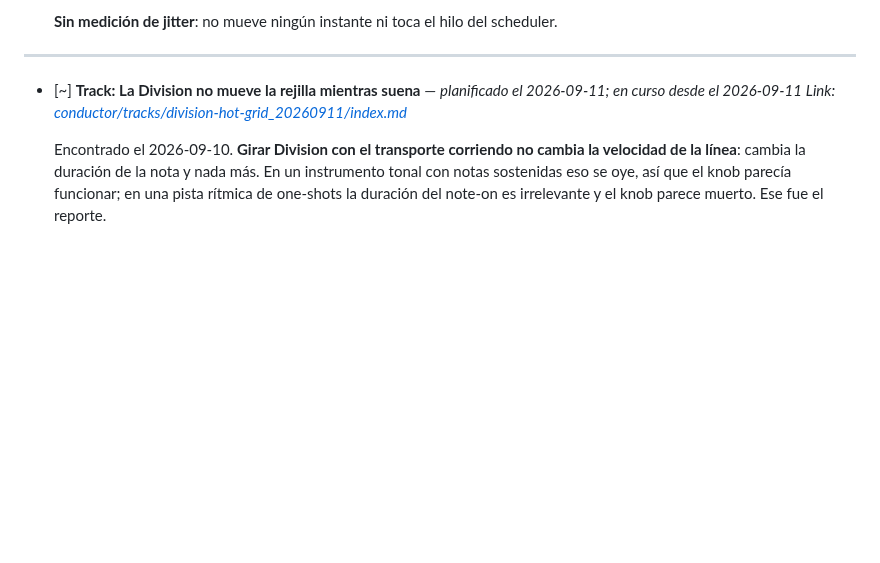
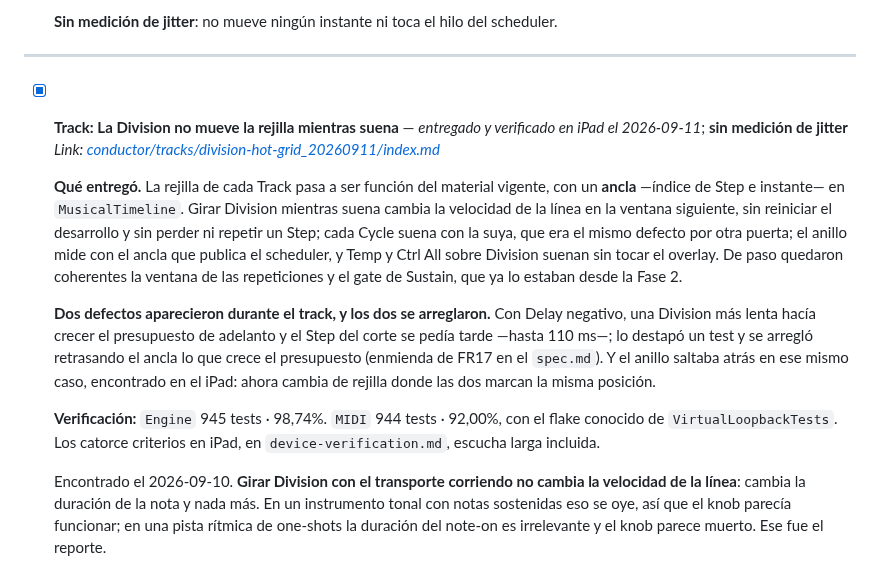
Before and after one commit to hernanflores/torax-h0, a Markdown page: conductor/tracks.md, the part around the change. Rendered like a GitHub page; blank space fills up the shorter version.

Commit message:
chore(conductor): Mark track 'La Division no mueve la rejilla mientras suena' as complete
Co-Authored-By: Claude Opus 5 <noreply@anthropic.com>

```diff
--- a/conductor/tracks.md
+++ b/conductor/tracks.md
@@ -1117,8 +1117,28 @@ en cualquier momento.
 
 ---
 
-- [~] **Track: La Division no mueve la rejilla mientras suena** — *planificado el 2026-09-11; en curso desde el 2026-09-11*
+- [x] **Track: La Division no mueve la rejilla mientras suena** — *entregado y verificado en iPad el 2026-09-11*; **sin medición de jitter**
   *Link: [conductor/tracks/division-hot-grid_20260911/index.md](./tracks/division-hot-grid_20260911/index.md)*
+
+  **Qué entregó.** La rejilla de cada Track pasa a ser función del material
+  vigente, con un **ancla** —índice de Step e instante— en `MusicalTimeline`.
+  Girar Division mientras suena cambia la velocidad de la línea en la ventana
+  siguiente, sin reiniciar el desarrollo y sin perder ni repetir un Step; cada
+  Cycle suena con la suya, que era el mismo defecto por otra puerta; el anillo
+  mide con el ancla que publica el scheduler, y Temp y Ctrl All sobre Division
+  suenan sin tocar el overlay. De paso quedaron coherentes la ventana de las
+  repeticiones y el gate de Sustain, que ya lo estaban desde la Fase 2.
+
+  **Dos defectos aparecieron durante el track, y los dos se arreglaron.** Con
+  Delay negativo, una Division más lenta hacía crecer el presupuesto de adelanto
+  y el Step del corte se pedía tarde —hasta 110 ms—; lo destapó un test y se
+  arregló retrasando el ancla lo que crece el presupuesto (enmienda de FR17 en
+  el `spec.md`). Y el anillo saltaba atrás en ese mismo caso, encontrado en el
+  iPad: ahora cambia de rejilla donde las dos marcan la misma posición.
+
+  **Verificación:** `Engine` 945 tests · 98,74%. `MIDI` 944 tests · 92,00%, con
+  el flake conocido de `VirtualLoopbackTests`. Los catorce criterios en iPad,
+  en `device-verification.md`, escucha larga incluida.
 
   Encontrado el 2026-09-10. **Girar Division con el transporte corriendo no
   cambia la velocidad de la línea**: cambia la duración de la nota y nada más.
```
